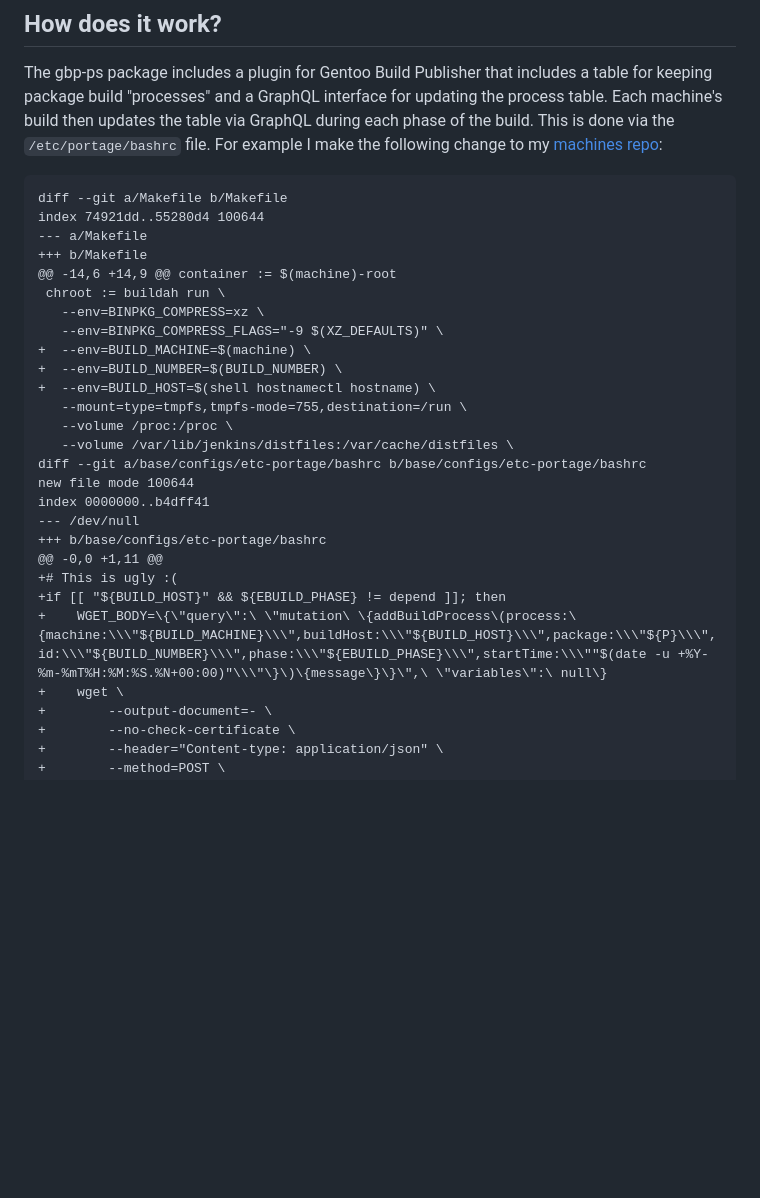
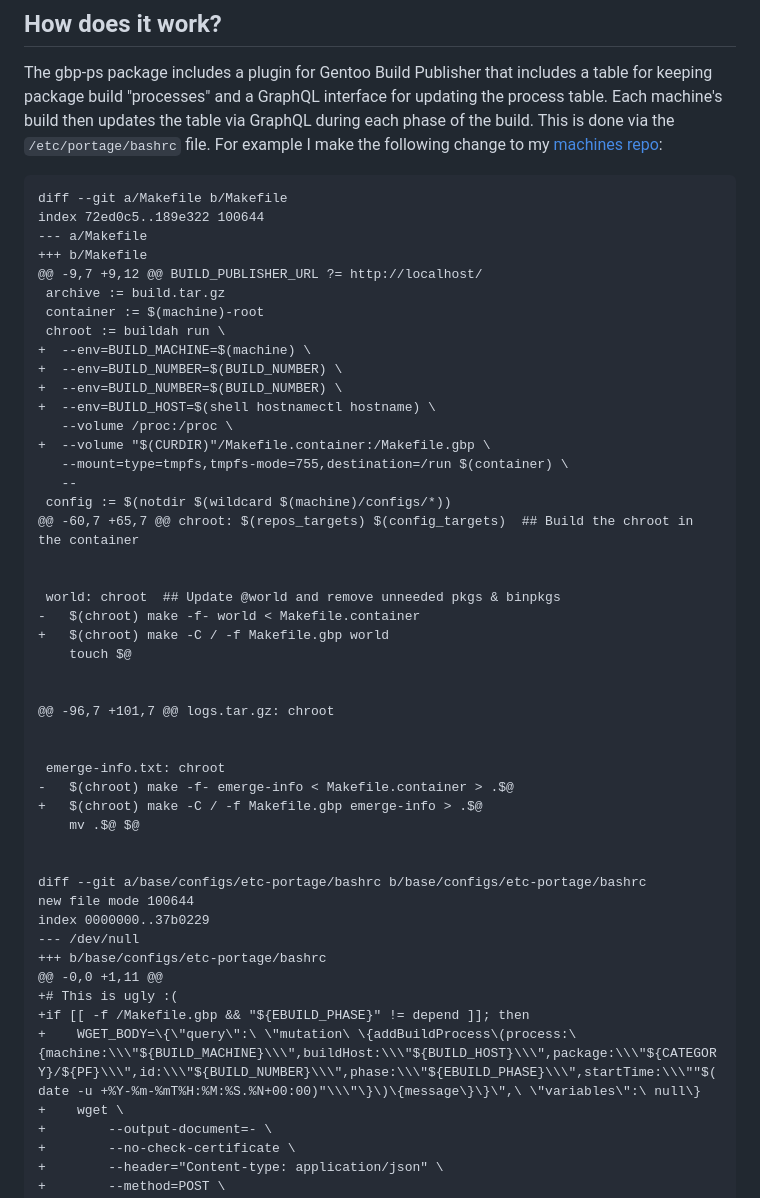
Before and after one commit to enku/gbp-ps, a Markdown page: README.md, the part around the change. Rendered like a GitHub page; blank space fills up the shorter version.

Commit message:
README: make the diff based on the gbp-machines repo
Instead of my own local machines repo.

````diff
--- a/README.md
+++ b/README.md
@@ -31,28 +31,49 @@ GraphQL during each phase of the build. This is done via the
 
 ```diff
 diff --git a/Makefile b/Makefile
-index 74921dd..55280d4 100644
+index 72ed0c5..189e322 100644
 --- a/Makefile
 +++ b/Makefile
-@@ -14,6 +14,9 @@ container := $(machine)-root
+@@ -9,7 +9,12 @@ BUILD_PUBLISHER_URL ?= http://localhost/
+ archive := build.tar.gz
+ container := $(machine)-root
  chroot := buildah run \
-   --env=BINPKG_COMPRESS=xz \
-   --env=BINPKG_COMPRESS_FLAGS="-9 $(XZ_DEFAULTS)" \
 +  --env=BUILD_MACHINE=$(machine) \
 +  --env=BUILD_NUMBER=$(BUILD_NUMBER) \
++  --env=BUILD_NUMBER=$(BUILD_NUMBER) \
 +  --env=BUILD_HOST=$(shell hostnamectl hostname) \
-   --mount=type=tmpfs,tmpfs-mode=755,destination=/run \
    --volume /proc:/proc \
-   --volume /var/lib/jenkins/distfiles:/var/cache/distfiles \
++  --volume "$(CURDIR)"/Makefile.container:/Makefile.gbp \
+   --mount=type=tmpfs,tmpfs-mode=755,destination=/run $(container) \
+   --
+ config := $(notdir $(wildcard $(machine)/configs/*))
+@@ -60,7 +65,7 @@ chroot: $(repos_targets) $(config_targets)  ## Build the chroot in the container
+
+
+ world: chroot  ## Update @world and remove unneeded pkgs & binpkgs
+-	$(chroot) make -f- world < Makefile.container
++	$(chroot) make -C / -f Makefile.gbp world
+ 	touch $@
+
+
+@@ -96,7 +101,7 @@ logs.tar.gz: chroot
+
+
+ emerge-info.txt: chroot
+-	$(chroot) make -f- emerge-info < Makefile.container > .$@
++	$(chroot) make -C / -f Makefile.gbp emerge-info > .$@
+ 	mv .$@ $@
+
+
 diff --git a/base/configs/etc-portage/bashrc b/base/configs/etc-portage/bashrc
 new file mode 100644
-index 0000000..b4dff41
+index 0000000..37b0229
 --- /dev/null
 +++ b/base/configs/etc-portage/bashrc
 @@ -0,0 +1,11 @@
 +# This is ugly :(
-+if [[ "${BUILD_HOST}" && ${EBUILD_PHASE} != depend ]]; then
-+    WGET_BODY=\{\"query\":\ \"mutation\ \{addBuildProcess\(process:\{machine:\\\"${BUILD_MACHINE}\\\",buildHost:\\\"${BUILD_HOST}\\\",package:\\\"${P}\\\",id:\\\"${BUILD_NUMBER}\\\",phase:\\\"${EBUILD_PHASE}\\\",startTime:\\\""$(date -u +%Y-%m-%mT%H:%M:%S.%N+00:00)"\\\"\}\)\{message\}\}\",\ \"variables\":\ null\}
++if [[ -f /Makefile.gbp && "${EBUILD_PHASE}" != depend ]]; then
++    WGET_BODY=\{\"query\":\ \"mutation\ \{addBuildProcess\(process:\{machine:\\\"${BUILD_MACHINE}\\\",buildHost:\\\"${BUILD_HOST}\\\",package:\\\"${CATEGORY}/${PF}\\\",id:\\\"${BUILD_NUMBER}\\\",phase:\\\"${EBUILD_PHASE}\\\",startTime:\\\""$(date -u +%Y-%m-%mT%H:%M:%S.%N+00:00)"\\\"\}\)\{message\}\}\",\ \"variables\":\ null\}
 +    wget \
 +        --output-document=- \
 +        --no-check-certificate \
````
